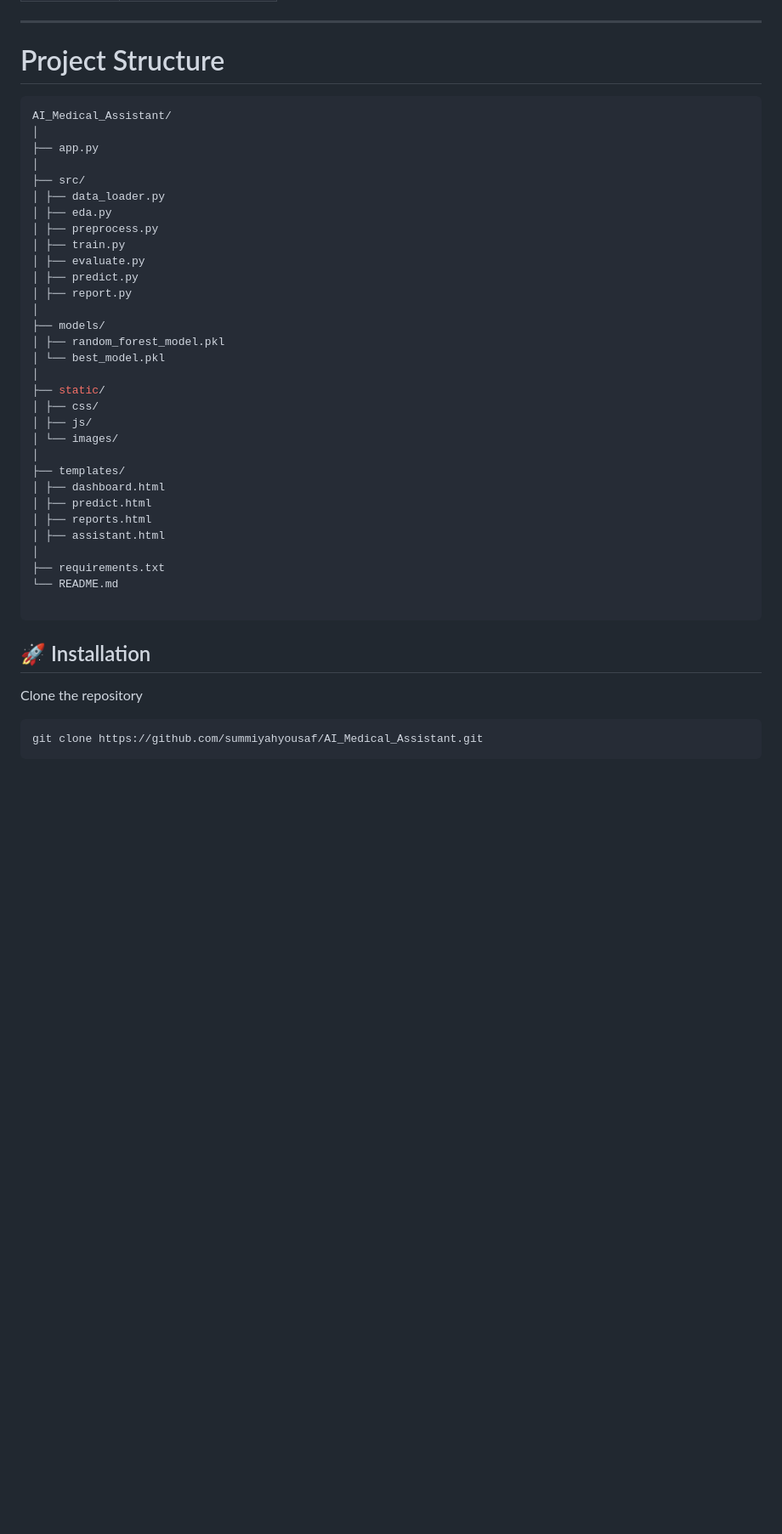
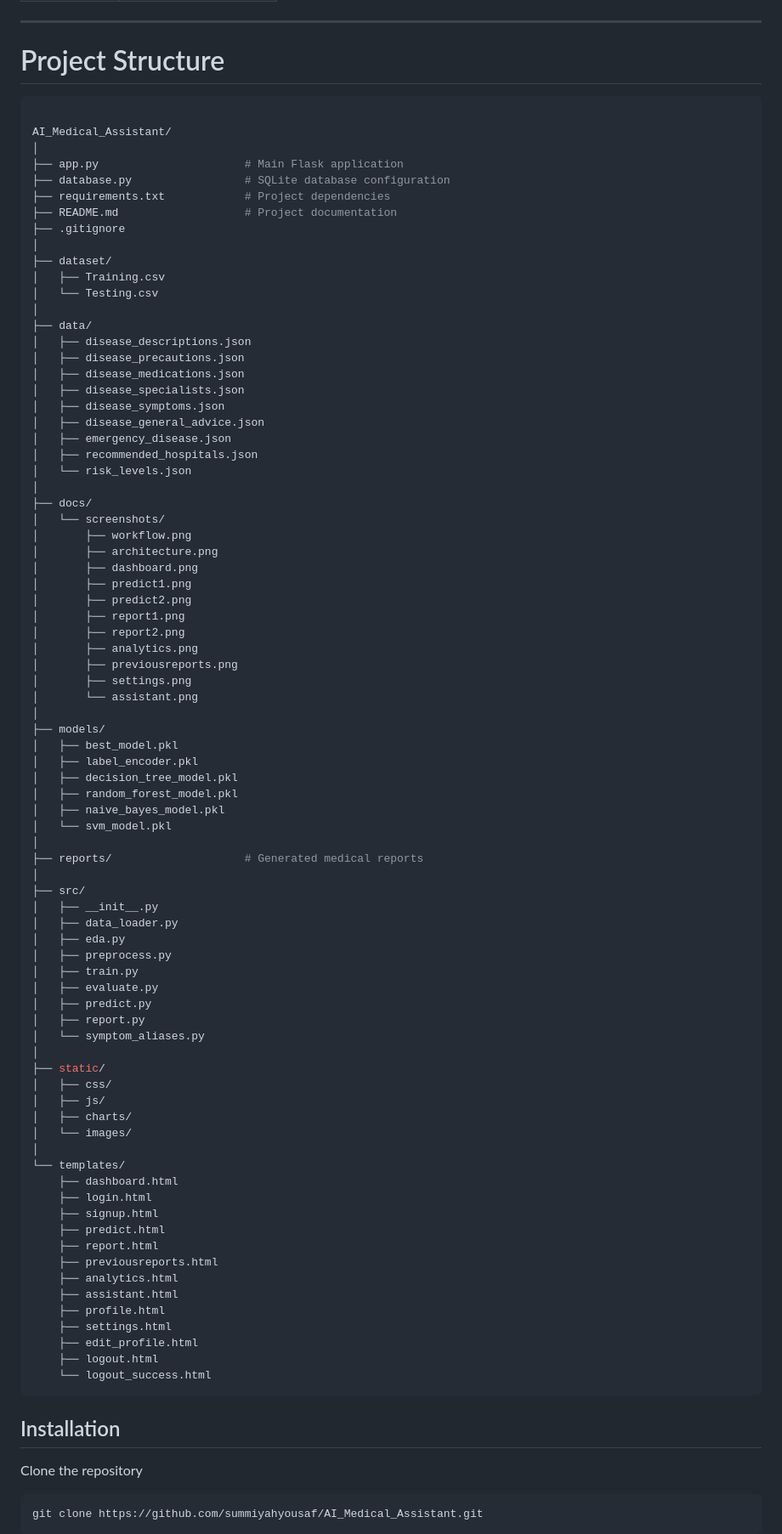
Before and after one commit to summiyahyousaf/AI_Medical_Assistant, a Markdown page: README.md, the part around one of its changes. Shown at 85% size. Drawn GitHub-style; blank space fills up the shorter version.

````diff
--- a/README.md
+++ b/README.md
@@ -312,39 +319,88 @@ Features:
 # Project Structure
 
 ```bash
+
 AI_Medical_Assistant/
 │
-├── app.py
+├── app.py                      # Main Flask application
+├── database.py                 # SQLite database configuration
+├── requirements.txt            # Project dependencies
+├── README.md                   # Project documentation
+├── .gitignore
+│
+├── dataset/
+│   ├── Training.csv
+│   └── Testing.csv
+│
+├── data/
+│   ├── disease_descriptions.json
+│   ├── disease_precautions.json
+│   ├── disease_medications.json
+│   ├── disease_specialists.json
+│   ├── disease_symptoms.json
+│   ├── disease_general_advice.json
+│   ├── emergency_disease.json
+│   ├── recommended_hospitals.json
+│   └── risk_levels.json
+│
+├── docs/
+│   └── screenshots/
+│       ├── workflow.png
+│       ├── architecture.png
+│       ├── dashboard.png
+│       ├── predict1.png
+│       ├── predict2.png
+│       ├── report1.png
+│       ├── report2.png
+│       ├── analytics.png
+│       ├── previousreports.png
+│       ├── settings.png
+│       └── assistant.png
+│
+├── models/
+│   ├── best_model.pkl
+│   ├── label_encoder.pkl
+│   ├── decision_tree_model.pkl
+│   ├── random_forest_model.pkl
+│   ├── naive_bayes_model.pkl
+│   └── svm_model.pkl
+│
+├── reports/                    # Generated medical reports
 │
 ├── src/
-│ ├── data_loader.py
-│ ├── eda.py
-│ ├── preprocess.py
-│ ├── train.py
-│ ├── evaluate.py
-│ ├── predict.py
-│ ├── report.py
-│
-├── models/
-│ ├── random_forest_model.pkl
-│ └── best_model.pkl
+│   ├── __init__.py
+│   ├── data_loader.py
+│   ├── eda.py
+│   ├── preprocess.py
+│   ├── train.py
+│   ├── evaluate.py
+│   ├── predict.py
+│   ├── report.py
+│   └── symptom_aliases.py
 │
 ├── static/
-│ ├── css/
-│ ├── js/
-│ └── images/
+│   ├── css/
+│   ├── js/
+│   ├── charts/
+│   └── images/
 │
-├── templates/
-│ ├── dashboard.html
-│ ├── predict.html
-│ ├── reports.html
-│ ├── assistant.html
-│
-├── requirements.txt
-└── README.md
+└── templates/
+    ├── dashboard.html
+    ├── login.html
+    ├── signup.html
+    ├── predict.html
+    ├── report.html
+    ├── previousreports.html
+    ├── analytics.html
+    ├── assistant.html
+    ├── profile.html
+    ├── settings.html
+    ├── edit_profile.html
+    ├── logout.html
+    └── logout_success.html
+```
 
-```
-## 🚀 Installation
+##  Installation
 
 Clone the repository
 
````
Also changed, not shown: other parts of README.md (+29 -18 lines).
